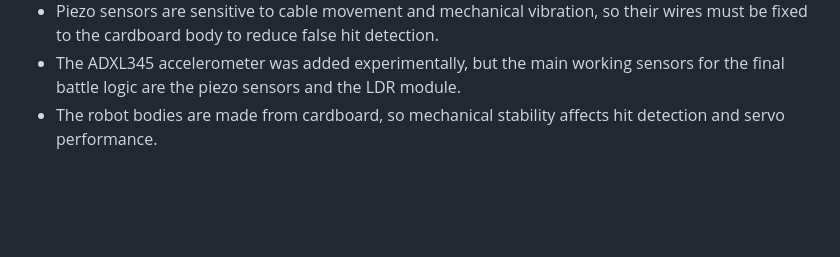
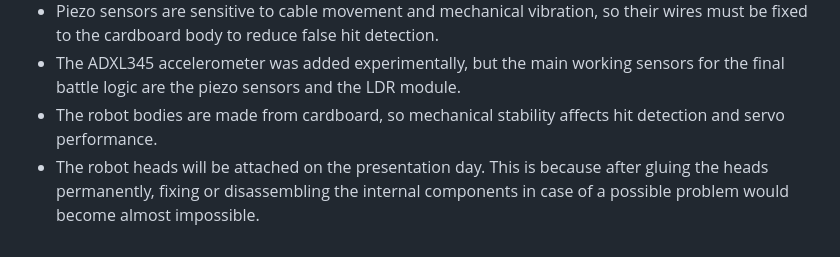
Before and after one commit to arik-xlr8/iot-esp32-autonomous-combat-robots, a Markdown page: README.md, the part around the change. Drawn GitHub-style; blank space fills up the shorter version.

Commit message:
Added important note

```diff
--- a/README.md
+++ b/README.md
@@ -283,3 +283,4 @@ This keeps the device synchronized with the dashboard and allows real-time contr
 - Piezo sensors are sensitive to cable movement and mechanical vibration, so their wires must be fixed to the cardboard body to reduce false hit detection.
 - The ADXL345 accelerometer was added experimentally, but the main working sensors for the final battle logic are the piezo sensors and the LDR module.
 - The robot bodies are made from cardboard, so mechanical stability affects hit detection and servo performance.
+- The robot heads will be attached on the presentation day. This is because after gluing the heads permanently, fixing or disassembling the internal components in case of a possible problem would become almost impossible.
```
